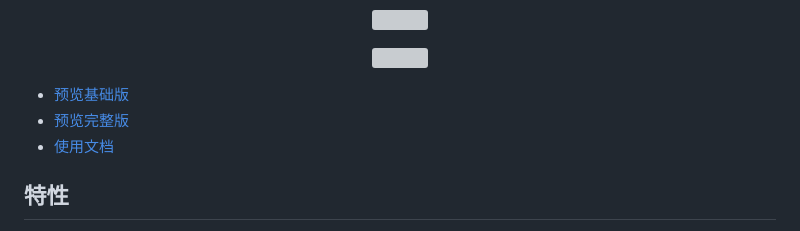
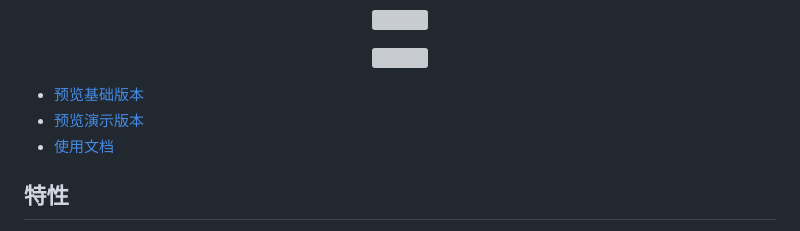
Before and after one commit to liangjiayu/react-admin-vite, a Markdown page: README.md, the part around the change. Rendered like a GitHub page; grey boxes are pictures that could not be loaded.

Commit message:
docs: 更新预览链接文字描述

```diff
--- a/README.md
+++ b/README.md
@@ -15,8 +15,8 @@
 
 </div>
 
-- [预览基础版](https://admin.liangjiayu.cn)
-- [预览完整版](https://react-admin-vite-git-all-blocks-liangjiayus-projects.vercel.app)
+- [预览基础版本](https://admin.liangjiayu.cn)
+- [预览演示版本](https://react-admin-vite-git-all-blocks-liangjiayus-projects.vercel.app)
 - [使用文档](https://admin-docs.liangjiayu.cn)
 
 ## 特性
```
